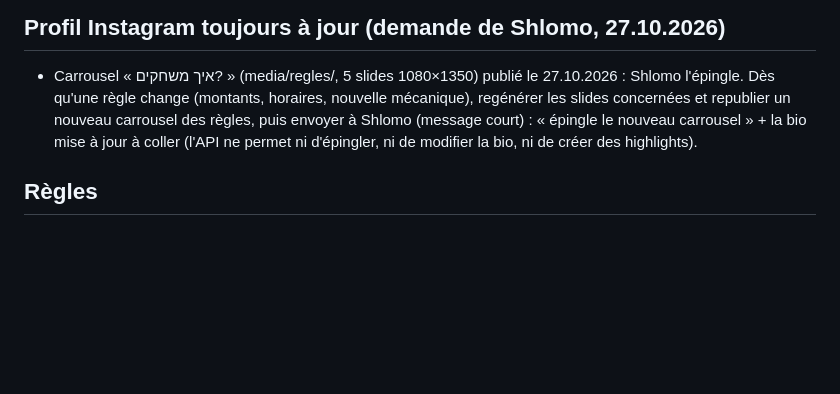
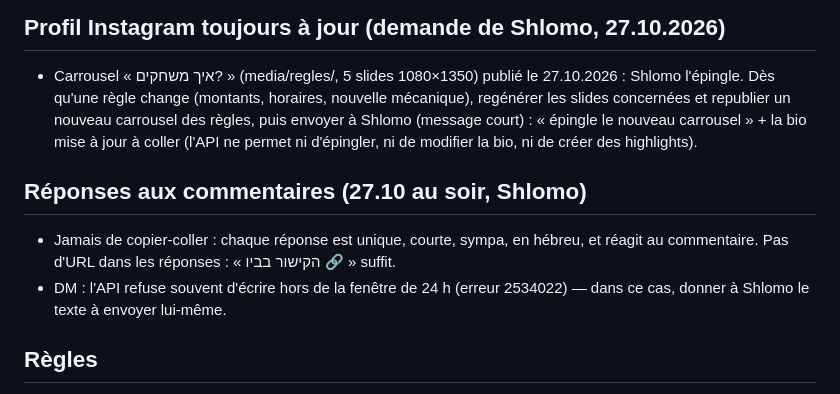
Before and after one commit to chlomo111-bit/hakaveret, a Markdown page: tools/ROUTINE.md, the part around the change. Drawn GitHub-style; blank space fills up the shorter version.

Commit message:
Routine : réponses variées, sans lien
Co-Authored-By: Claude Opus 5.5 <noreply@anthropic.com>
Claude-Session: https://claude.ai/code/session_01P3PorVNfckHy3LzDtVio4U

```diff
--- a/tools/ROUTINE.md
+++ b/tools/ROUTINE.md
@@ -63,6 +63,10 @@ Shlomo a donné l'autonomie complète (27.10.2026) : publier chaque jour stories
 ## Profil Instagram toujours à jour (demande de Shlomo, 27.10.2026)
 - Carrousel « איך משחקים? » (media/regles/, 5 slides 1080×1350) publié le 27.10.2026 : Shlomo l'épingle. Dès qu'une règle change (montants, horaires, nouvelle mécanique), regénérer les slides concernées et republier un nouveau carrousel des règles, puis envoyer à Shlomo (message court) : « épingle le nouveau carrousel » + la bio mise à jour à coller (l'API ne permet ni d'épingler, ni de modifier la bio, ni de créer des highlights).
 
+## Réponses aux commentaires (27.10 au soir, Shlomo)
+- Jamais de copier-coller : chaque réponse est unique, courte, sympa, en hébreu, et réagit au commentaire. Pas d'URL dans les réponses : « הקישור בביו 🔗 » suffit.
+- DM : l'API refuse souvent d'écrire hors de la fenêtre de 24 h (erreur 2534022) — dans ce cas, donner à Shlomo le texte à envoyer lui-même.
+
 ## Règles
 - Économe : une seule génération de voix, pas de rendus inutiles.
 - Ne jamais toucher aux autres projets/automatisations de Shlomo.
```
